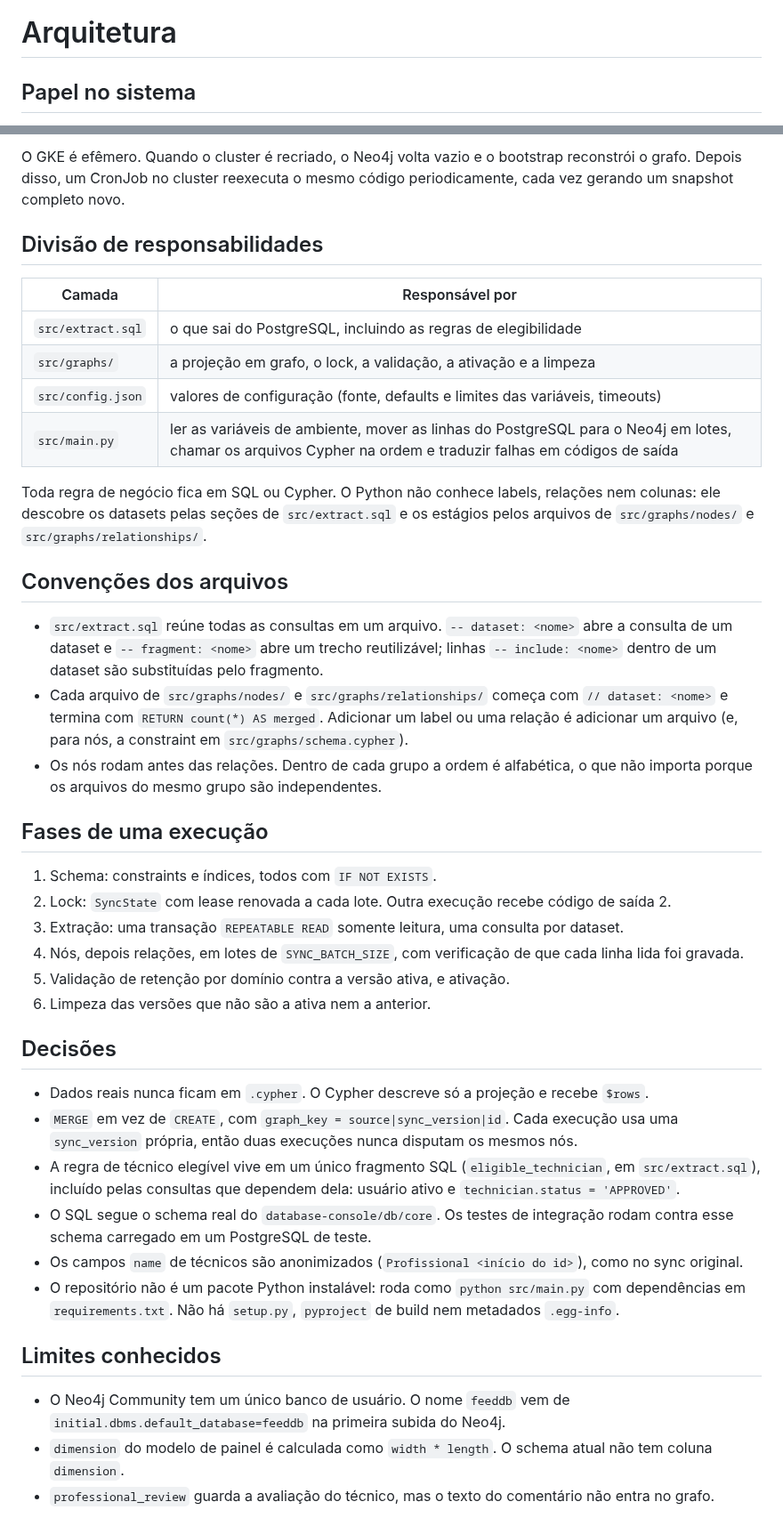
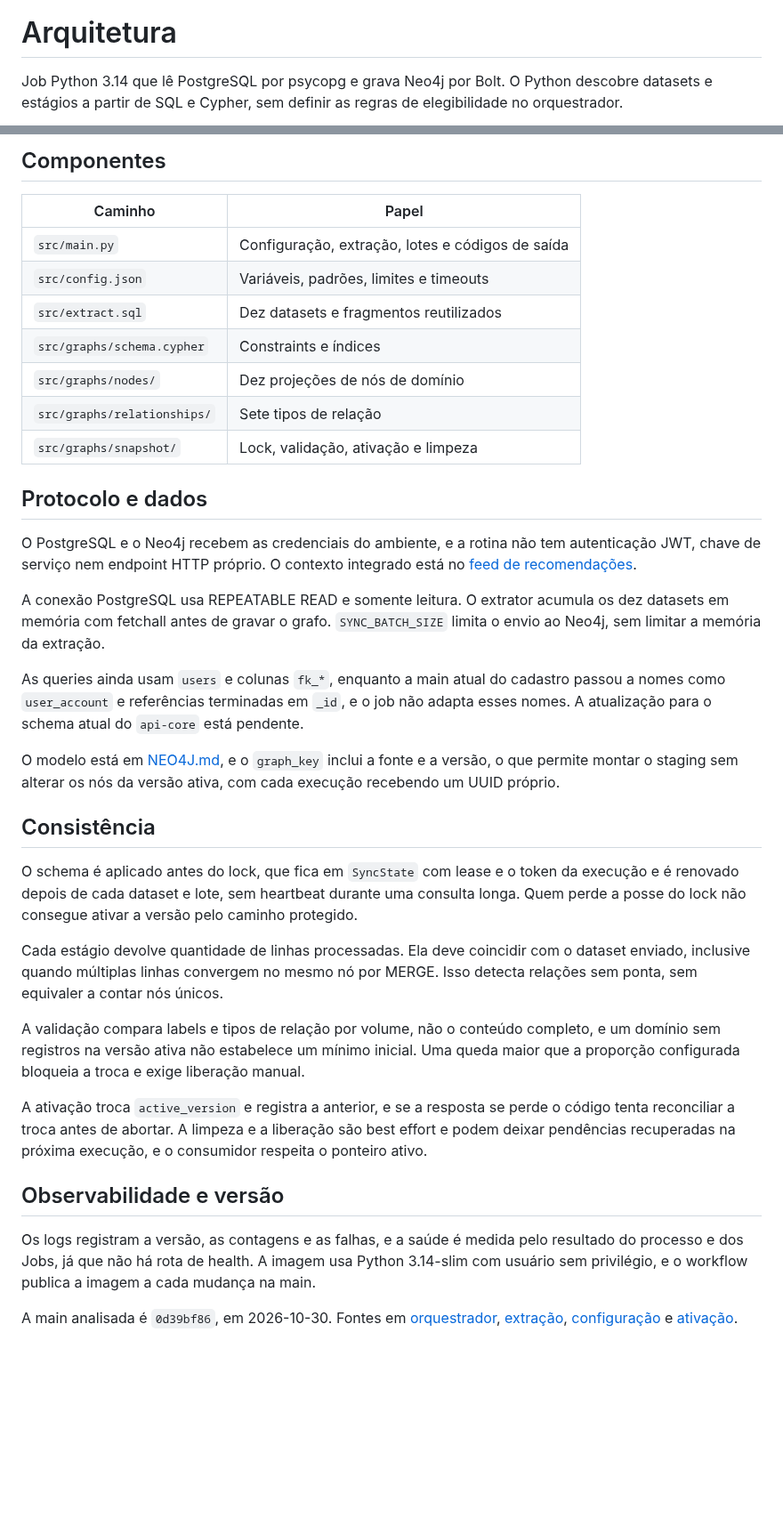
Before and after one commit to Solierrr/database-bootstrap, a Markdown page: docs/ARCHITECTURE.md, 2 parts joined by grey strips. Shown at 89% size. GitHub-like rendering; blank space fills up the shorter version.

````diff
--- a/docs/ARCHITECTURE.md
+++ b/docs/ARCHITECTURE.md
@@ -1,4 +5,4 @@
 # Arquitetura
 
-## Papel no sistema
+Job Python 3.14 que lê PostgreSQL por psycopg e grava Neo4j por Bolt. O Python descobre datasets e estágios a partir de SQL e Cypher, sem definir as regras de elegibilidade no orquestrador.
 
@@ -19,44 +18,39 @@ api-recommendation
 ```
 
-O GKE é efêmero. Quando o cluster é recriado, o Neo4j volta vazio e o bootstrap reconstrói o grafo. Depois disso, um CronJob no cluster reexecuta o mesmo código periodicamente, cada vez gerando um snapshot completo novo.
+## Componentes
 
-## Divisão de responsabilidades
+| Caminho | Papel |
+|---|---|
+| `src/main.py` | Configuração, extração, lotes e códigos de saída |
+| `src/config.json` | Variáveis, padrões, limites e timeouts |
+| `src/extract.sql` | Dez datasets e fragmentos reutilizados |
+| `src/graphs/schema.cypher` | Constraints e índices |
+| `src/graphs/nodes/` | Dez projeções de nós de domínio |
+| `src/graphs/relationships/` | Sete tipos de relação |
+| `src/graphs/snapshot/` | Lock, validação, ativação e limpeza |
 
-| Camada | Responsável por |
-|---|---|
-| `src/extract.sql` | o que sai do PostgreSQL, incluindo as regras de elegibilidade |
-| `src/graphs/` | a projeção em grafo, o lock, a validação, a ativação e a limpeza |
-| `src/config.json` | valores de configuração (fonte, defaults e limites das variáveis, timeouts) |
-| `src/main.py` | ler as variáveis de ambiente, mover as linhas do PostgreSQL para o Neo4j em lotes, chamar os arquivos Cypher na ordem e traduzir falhas em códigos de saída |
+## Protocolo e dados
 
-Toda regra de negócio fica em SQL ou Cypher. O Python não conhece labels, relações nem colunas: ele descobre os datasets pelas seções de `src/extract.sql` e os estágios pelos arquivos de `src/graphs/nodes/` e `src/graphs/relationships/`.
+O PostgreSQL e o Neo4j recebem as credenciais do ambiente, e a rotina não tem autenticação JWT, chave de serviço nem endpoint HTTP próprio. O contexto integrado está no [feed de recomendações](https://github.com/Solierrr/docs-warehouse/blob/main/docs/flows/RECOMMENDATION_FEED.md).
 
-## Convenções dos arquivos
+A conexão PostgreSQL usa REPEATABLE READ e somente leitura. O extrator acumula os dez datasets em memória com fetchall antes de gravar o grafo. `SYNC_BATCH_SIZE` limita o envio ao Neo4j, sem limitar a memória da extração.
 
-- `src/extract.sql` reúne todas as consultas em um arquivo. `-- dataset: <nome>` abre a consulta de um dataset e `-- fragment: <nome>` abre um trecho reutilizável; linhas `-- include: <nome>` dentro de um dataset são substituídas pelo fragmento.
-- Cada arquivo de `src/graphs/nodes/` e `src/graphs/relationships/` começa com `// dataset: <nome>` e termina com `RETURN count(*) AS merged`. Adicionar um label ou uma relação é adicionar um arquivo (e, para nós, a constraint em `src/graphs/schema.cypher`).
-- Os nós rodam antes das relações. Dentro de cada grupo a ordem é alfabética, o que não importa porque os arquivos do mesmo grupo são independentes.
+As queries ainda usam `users` e colunas `fk_*`, enquanto a main atual do cadastro passou a nomes como `user_account` e referências terminadas em `_id`, e o job não adapta esses nomes. A atualização para o schema atual do `api-core` está pendente.
 
-## Fases de uma execução
+O modelo está em [NEO4J.md](../database/NEO4J.md), e o `graph_key` inclui a fonte e a versão, o que permite montar o staging sem alterar os nós da versão ativa, com cada execução recebendo um UUID próprio.
 
-1. Schema: constraints e índices, todos com `IF NOT EXISTS`.
-2. Lock: `SyncState` com lease renovada a cada lote. Outra execução recebe código de saída 2.
-3. Extração: uma transação `REPEATABLE READ` somente leitura, uma consulta por dataset.
-4. Nós, depois relações, em lotes de `SYNC_BATCH_SIZE`, com verificação de que cada linha lida foi gravada.
-5. Validação de retenção por domínio contra a versão ativa, e ativação.
-6. Limpeza das versões que não são a ativa nem a anterior.
+## Consistência
 
-## Decisões
+O schema é aplicado antes do lock, que fica em `SyncState` com lease e o token da execução e é renovado depois de cada dataset e lote, sem heartbeat durante uma consulta longa. Quem perde a posse do lock não consegue ativar a versão pelo caminho protegido.
 
-- Dados reais nunca ficam em `.cypher`. O Cypher descreve só a projeção e recebe `$rows`.
-- `MERGE` em vez de `CREATE`, com `graph_key = source|sync_version|id`. Cada execução usa uma `sync_version` própria, então duas execuções nunca disputam os mesmos nós.
-- A regra de técnico elegível vive em um único fragmento SQL (`eligible_technician`, em `src/extract.sql`), incluído pelas consultas que dependem dela: usuário ativo e `technician.status = 'APPROVED'`.
-- O SQL segue o schema real do `database-console/db/core`. Os testes de integração rodam contra esse schema carregado em um PostgreSQL de teste.
-- Os campos `name` de técnicos são anonimizados (`Profissional <início do id>`), como no sync original.
-- O repositório não é um pacote Python instalável: roda como `python src/main.py` com dependências em `requirements.txt`. Não há `setup.py`, `pyproject` de build nem metadados `.egg-info`.
+Cada estágio devolve quantidade de linhas processadas. Ela deve coincidir com o dataset enviado, inclusive quando múltiplas linhas convergem no mesmo nó por MERGE. Isso detecta relações sem ponta, sem equivaler a contar nós únicos.
 
-## Limites conhecidos
+A validação compara labels e tipos de relação por volume, não o conteúdo completo, e um domínio sem registros na versão ativa não estabelece um mínimo inicial. Uma queda maior que a proporção configurada bloqueia a troca e exige liberação manual.
 
-- O Neo4j Community tem um único banco de usuário. O nome `feeddb` vem de `initial.dbms.default_database=feeddb` na primeira subida do Neo4j.
-- `dimension` do modelo de painel é calculada como `width * length`. O schema atual não tem coluna `dimension`.
-- `professional_review` guarda a avaliação do técnico, mas o texto do comentário não entra no grafo.
+A ativação troca `active_version` e registra a anterior, e se a resposta se perde o código tenta reconciliar a troca antes de abortar. A limpeza e a liberação são best effort e podem deixar pendências recuperadas na próxima execução, e o consumidor respeita o ponteiro ativo.
+
+## Observabilidade e versão
+
+Os logs registram a versão, as contagens e as falhas, e a saúde é medida pelo resultado do processo e dos Jobs, já que não há rota de health. A imagem usa Python 3.14-slim com usuário sem privilégio, e o workflow publica a imagem a cada mudança na main.
+
+A main analisada é `0d39bf86`, em 2026-10-30. Fontes em [orquestrador](https://github.com/Solierrr/database-bootstrap/blob/main/src/main.py), [extração](https://github.com/Solierrr/database-bootstrap/blob/main/src/extract.sql), [configuração](https://github.com/Solierrr/database-bootstrap/blob/main/src/config.json) e [ativação](https://github.com/Solierrr/database-bootstrap/blob/main/src/graphs/snapshot/activate_snapshot.cypher).
````
Also changed, not shown: other parts of docs/ARCHITECTURE.md (+13 -14 lines), README.md (+27 -47 lines), database/NEO4J.md (added, +59 -0 lines), docs/DEPLOY.md (added, +25 -0 lines), docs/OVERVIEW.md (added, +28 -0 lines), docs/PLAN.md (deleted, +0 -34 lines), docs/RUNNING.md (+40 -54 lines), docs/STATUS.md (added, +16 -0 lines), flows/GRAPH_BUILD.md (added, +28 -0 lines), flows/SNAPSHOT_RECOVERY.md (added, +28 -0 lines), assets/readme/banners/neo4j.png (added), assets/readme/stacks/postgresql.png (added), assets/readme/stacks/python.png (added).
